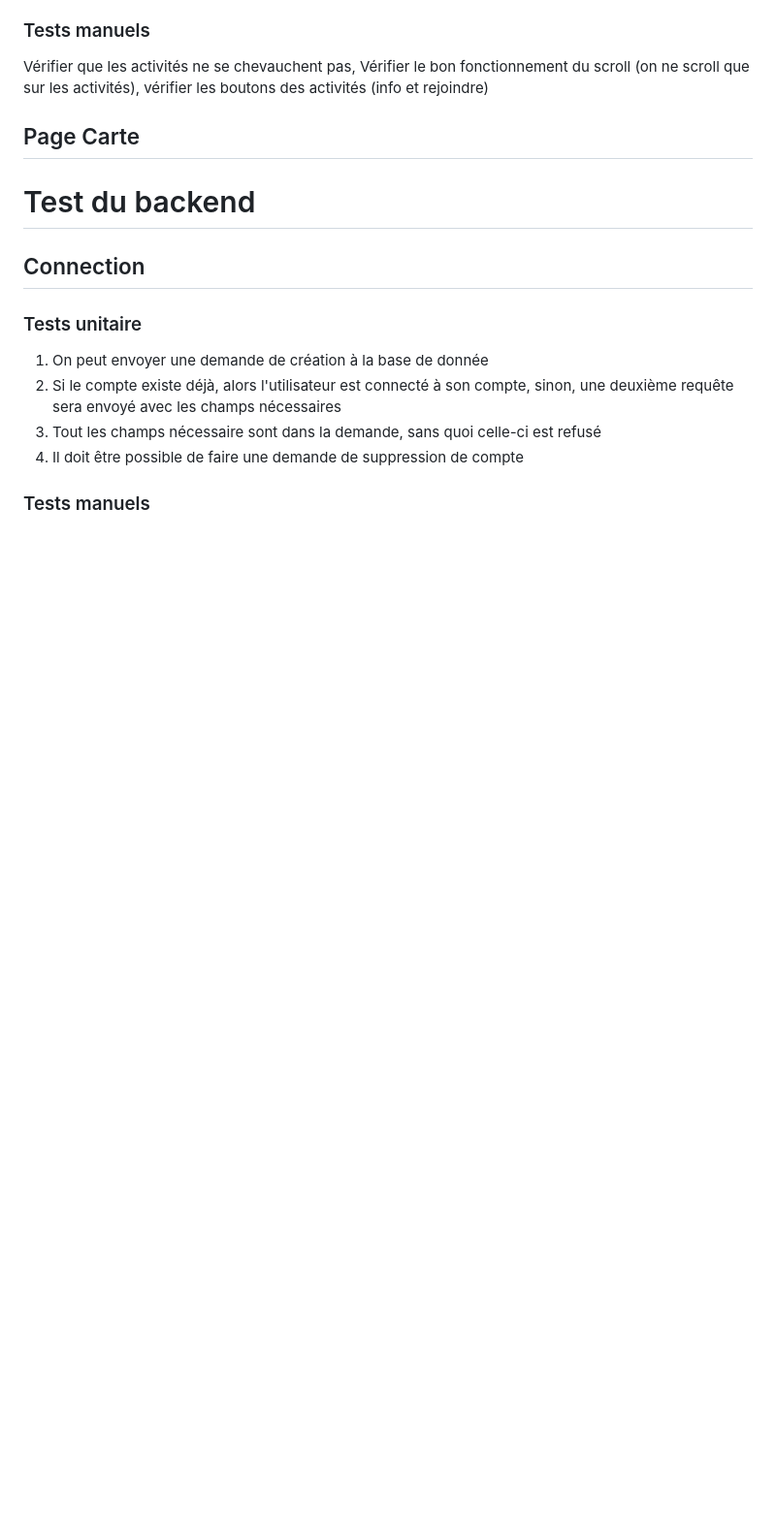
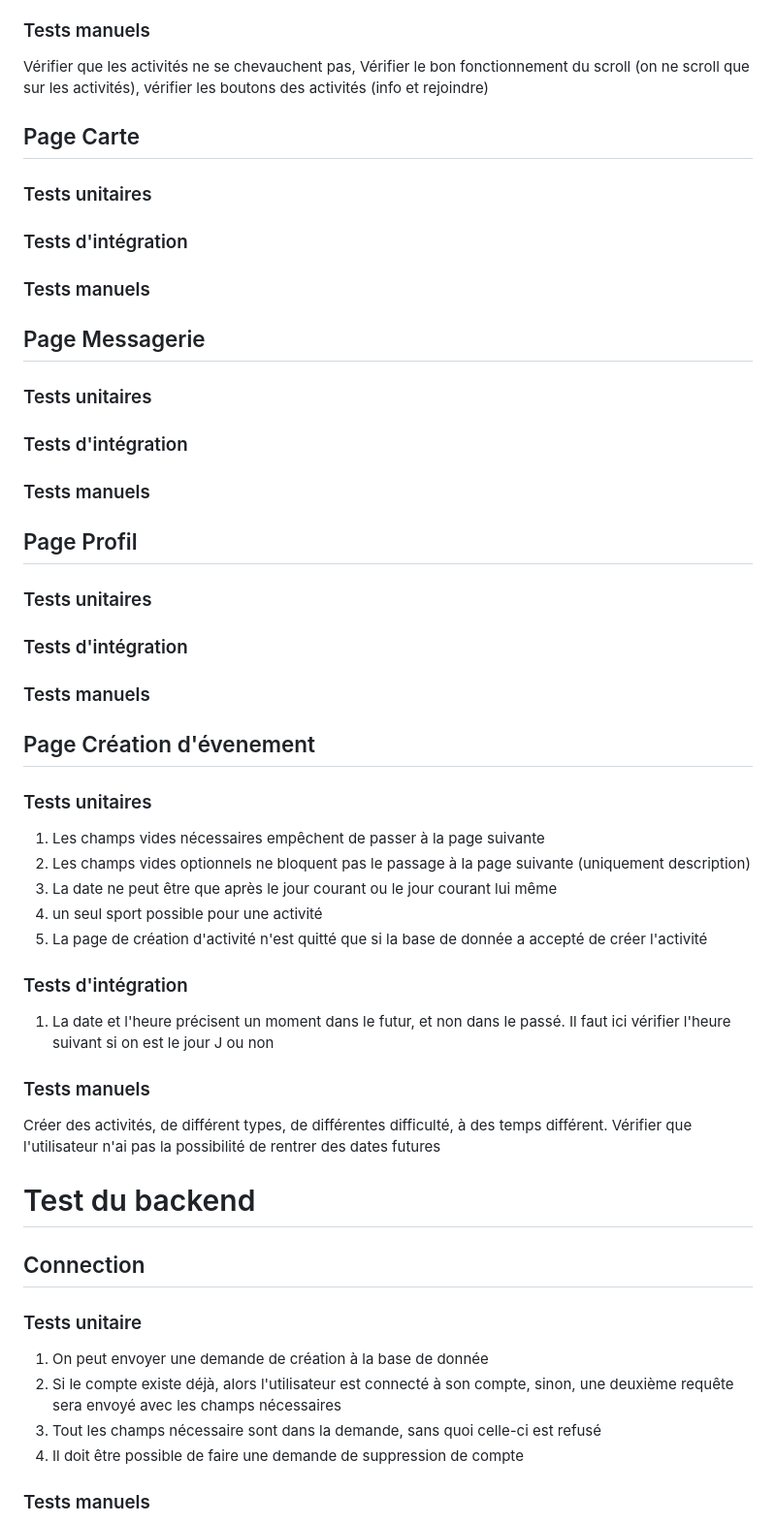
Before and after one commit to mircoprofico/FitMeet, a Markdown page: docs/testList.md, the part around the change. Shown at 97% size. Rendered like a GitHub page; blank space fills up the shorter version.

Commit message:
Expand test documentation for multiple pages
Added sections for unit tests, integration tests, and manual tests for various pages.

```diff
--- a/docs/testList.md
+++ b/docs/testList.md
@@ -40,6 +40,33 @@ Aucun, je vois pas lesquelles faire
 Vérifier que les activités ne se chevauchent pas, Vérifier le bon fonctionnement du scroll (on ne scroll que sur les activités), vérifier les boutons des activités (info et rejoindre)
 
 ## Page Carte
+### Tests unitaires
+### Tests d'intégration
+### Tests manuels
+
+## Page Messagerie
+### Tests unitaires
+### Tests d'intégration
+### Tests manuels
+
+## Page Profil
+### Tests unitaires
+### Tests d'intégration
+### Tests manuels
+
+## Page Création d'évenement
+### Tests unitaires
+1. Les champs vides nécessaires empêchent de passer à la page suivante
+2. Les champs vides optionnels ne bloquent pas le passage à la page suivante (uniquement description)
+3. La date ne peut être que après le jour courant ou le jour courant lui même
+4. un seul sport possible pour une activité
+5. La page de création d'activité n'est quitté que si la base de donnée a accepté de créer l'activité
+
+### Tests d'intégration
+1. La date et l'heure précisent un moment dans le futur, et non dans le passé. Il faut ici vérifier l'heure suivant si on est le jour J ou non
+
+### Tests manuels
+Créer des activités, de différent types, de différentes difficulté, à des temps différent. Vérifier que l'utilisateur n'ai pas la possibilité de rentrer des dates futures
 
 
 
```
